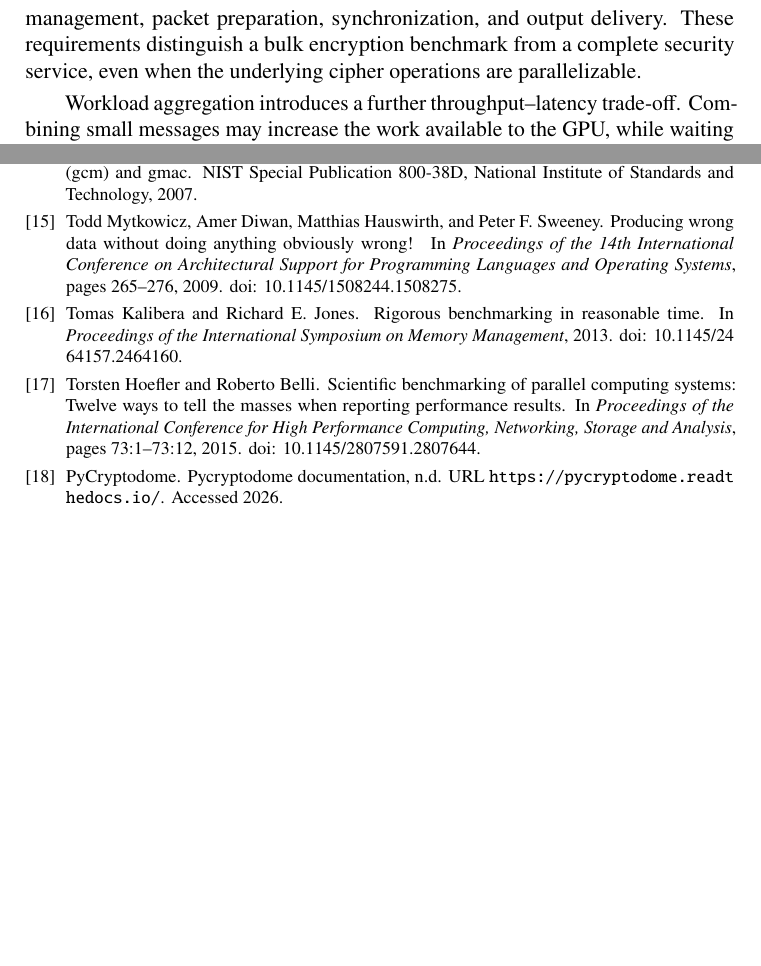
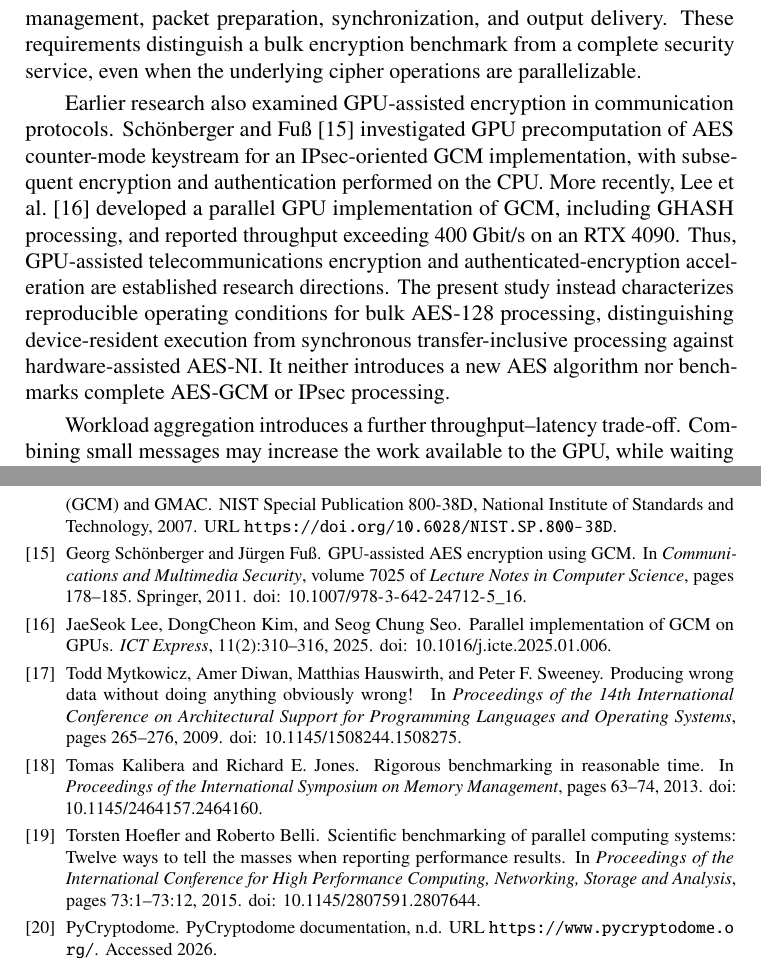
Before and after one commit to mihajlov39547/aes-retrospective, a LaTeX paper (sjee/main.tex, which reads sjee/content/02_related_work.tex, sjee/references.bib): two parts of pages 5 and 19 of 20 before the commit and two parts of pages 5 and 20 of 20 after it, joined at a grey line, cut so that both start at the same text, the shorter picture padded with empty space. Compiled offline with pdfLaTeX.

Commit message:
- Added verified references for Schönberger and Fuß (2011) and Lee et al. (2025), with no duplicates. - Integrated both after the telecommunications-security paragraph in Related Work, preserving its narrative structure and accurately distinguishing this study’s scope. - Protected technical capitalization, completed missing page ranges, cleaned URLs, and fixed DOCX accented names and bibliography spacing.

```diff
--- a/sjee/content/02_related_work.tex
+++ b/sjee/content/02_related_work.tex
@@ -73,6 +73,18 @@ must also account for nonce management, packet preparation, synchronization, and
 delivery. These requirements distinguish a bulk encryption benchmark from a complete security
 service, even when the underlying cipher operations are parallelizable.
 
+Earlier research also examined GPU-assisted encryption in communication protocols.
+Sch{\"o}nberger and Fu{\ss}~\cite{schonberger2011gpu} investigated GPU precomputation of
+AES counter-mode keystream for an IPsec-oriented GCM implementation, with subsequent encryption
+and authentication performed on the CPU. More recently, Lee et al.~\cite{lee2025parallelgcm}
+developed a parallel GPU implementation of GCM, including GHASH processing, and reported
+throughput exceeding 400~Gbit/s on an RTX~4090. Thus, GPU-assisted telecommunications encryption
+and authenticated-encryption acceleration are established research directions. The present
+study instead characterizes reproducible operating conditions for bulk AES-128 processing,
+distinguishing device-resident execution from synchronous transfer-inclusive processing against
+hardware-assisted AES-NI. It neither introduces a new AES algorithm nor benchmarks complete
+AES-GCM or IPsec processing.
+
 Workload aggregation introduces a further throughput--latency trade-off. Combining small
 messages may increase the work available to the GPU, while waiting for a batch adds queueing
 delay. Bulk data protection, traffic aggregation, heterogeneous communication gateways, and
--- a/sjee/references.bib
+++ b/sjee/references.bib
@@ -1,11 +1,12 @@
 @techreport{barker2017tdea,
   author      = {Barker, Elaine and Mouha, Nicky},
-  title       = {Recommendation for the Triple Data Encryption Algorithm (TDEA) Block Cipher},
+  title       = {Recommendation for the Triple Data Encryption Algorithm ({TDEA}) Block Cipher},
   institution = {National Institute of Standards and Technology},
   type        = {NIST Special Publication},
   number      = {800-67 Rev. 2},
   year        = {2017},
-  doi         = {10.6028/NIST.SP.800-67r2}
+  doi         = {10.6028/NIST.SP.800-67r2},
+  url         = {https://doi.org/10.6028/NIST.SP.800-67r2}
 }
 
 @techreport{barker2019transitioning,
@@ -15,7 +16,8 @@
   type        = {NIST Special Publication},
   number      = {800-131A Rev. 2},
   year        = {2019},
-  doi         = {10.6028/NIST.SP.800-131Ar2}
+  doi         = {10.6028/NIST.SP.800-131Ar2},
+  url         = {https://doi.org/10.6028/NIST.SP.800-131Ar2}
 }
 
 @misc{cupyPerformance,
@@ -41,17 +43,19 @@
   type        = {NIST Special Publication},
   number      = {800-38A},
   year        = {2001},
-  doi         = {10.6028/NIST.SP.800-38A}
+  doi         = {10.6028/NIST.SP.800-38A},
+  url         = {https://doi.org/10.6028/NIST.SP.800-38A}
 }
 
 @techreport{dworkin2007gcm,
   author      = {Dworkin, Morris},
-  title       = {Recommendation for Block Cipher Modes of Operation: Galois/Counter Mode (GCM) and GMAC},
+  title       = {Recommendation for Block Cipher Modes of Operation: Galois/Counter Mode ({GCM}) and {GMAC}},
   institution = {National Institute of Standards and Technology},
   type        = {NIST Special Publication},
   number      = {800-38D},
   year        = {2007},
-  doi         = {10.6028/NIST.SP.800-38D}
+  doi         = {10.6028/NIST.SP.800-38D},
+  url         = {https://doi.org/10.6028/NIST.SP.800-38D}
 }
 
 @misc{harris2012overlap,
@@ -120,12 +124,13 @@
 
 @techreport{nist2023aes,
   author      = {{National Institute of Standards and Technology}},
-  title       = {Advanced Encryption Standard (AES)},
+  title       = {Advanced Encryption Standard ({AES})},
   institution = {National Institute of Standards and Technology},
   type        = {Federal Information Processing Standards Publication},
   number      = {197, Update 1},
   year        = {2023},
-  doi         = {10.6028/NIST.FIPS.197-upd1}
+  doi         = {10.6028/NIST.FIPS.197-upd1},
+  url         = {https://doi.org/10.6028/NIST.FIPS.197-upd1}
 }
 
 @misc{nvidiaProgrammingGuide,
@@ -146,9 +151,9 @@
 
 @misc{pycryptodome,
   author       = {{PyCryptodome}},
-  title        = {PyCryptodome Documentation},
+  title        = {{PyCryptodome} Documentation},
   year         = {n.d.},
-  url          = {https://pycryptodome.readthedocs.io/},
+  url          = {https://www.pycryptodome.org/},
   note         = {Accessed 2026}
 }
 
@@ -237,6 +243,7 @@
   title     = {Rigorous Benchmarking in Reasonable Time},
   booktitle = {Proceedings of the International Symposium
                on Memory Management},
+  pages     = {63--74},
   year      = {2013},
   doi       = {10.1145/2464157.2464160}
 }
@@ -278,7 +285,7 @@
   year        = {2004},
   month       = jan,
   doi         = {10.17487/RFC3686},
-  url         = {https://www.rfc-editor.org/info/rfc3686}
+  url         = {https://doi.org/10.17487/RFC3686}
 }
 
 @techreport{rfc4106,
@@ -291,5 +298,28 @@
   year        = {2005},
   month       = jun,
   doi         = {10.17487/RFC4106},
-  url         = {https://www.rfc-editor.org/info/rfc4106}
+  url         = {https://doi.org/10.17487/RFC4106}
 }
+
+@inproceedings{schonberger2011gpu,
+  author    = {Georg Sch{\"o}nberger and J{\"u}rgen Fu{\ss}},
+  title     = {{GPU}-Assisted {AES} Encryption Using {GCM}},
+  booktitle = {Communications and Multimedia Security},
+  series    = {Lecture Notes in Computer Science},
+  volume    = {7025},
+  pages     = {178--185},
+  year      = {2011},
+  publisher = {Springer},
+  doi       = {10.1007/978-3-642-24712-5_16}
+}
+
+@article{lee2025parallelgcm,
+  author  = {JaeSeok Lee and DongCheon Kim and Seog Chung Seo},
+  title   = {Parallel Implementation of {GCM} on {GPUs}},
+  journal = {ICT Express},
+  volume  = {11},
+  number  = {2},
+  pages   = {310--316},
+  year    = {2025},
+  doi     = {10.1016/j.icte.2025.01.006}
+}
```
Also changed, not shown: sjee/README_sjee_workflow.md, sjee/main.pdf, sjee/references.bib (41 more changed lines), 3 other files.
